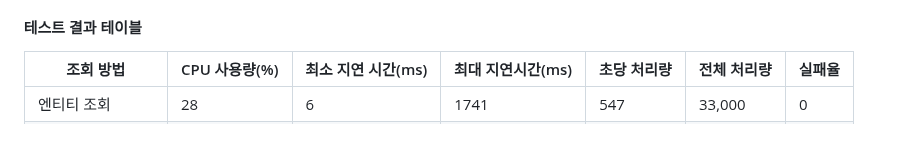
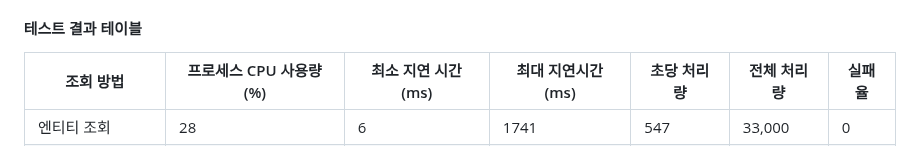
Before and after one commit to Leekyeongtaek/game-store, a Markdown page: README.md, the part around the change. Rendered like a GitHub page.

```diff
--- a/README.md
+++ b/README.md
@@ -39,7 +39,7 @@ _JMeter를 사용한 스파이크 테스트_
 - 변경 전: 엔티티 조회 후 DTO 변환
 - 변경 후: Proejction 생성자 + 컬렉션 데이터는 별도 쿼리 조회 방식
 #### 테스트 결과 테이블
-|조회 방법|CPU 사용량(%)|최소 지연 시간(ms)|최대 지연시간(ms)|초당 처리량|전체 처리량|실패율|
+|조회 방법|프로세스 CPU 사용량(%)|최소 지연 시간(ms)|최대 지연시간(ms)|초당 처리량|전체 처리량|실패율|
 |---|---|---|---|---|---|---|
 |엔티티 조회|28|6|1741|547|33,000|0|
 |Proejction 생성자|15|2|1500|1,229|74,000|0|
```
